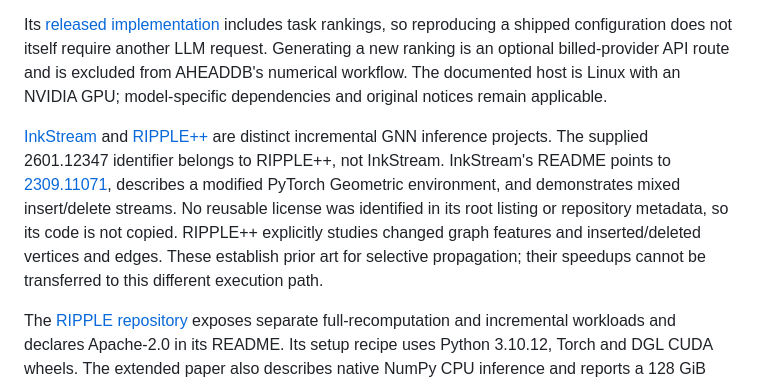
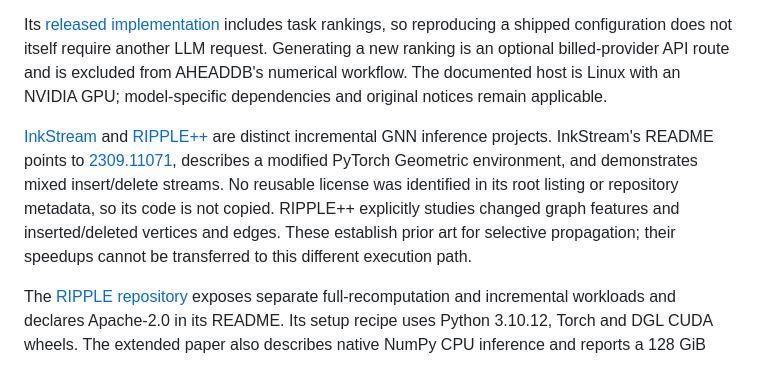
Before and after one commit to nazeeh111/AHEADDB, a Markdown page: docs/research.md, the part around the change. Drawn GitHub-style.

```diff
--- a/docs/research.md
+++ b/docs/research.md
@@ -24,7 +24,7 @@ The official [quickstart](https://github.com/stanford-star/relational-transforme
 
 Its [released implementation](https://github.com/lids-lab/steer) includes task rankings, so reproducing a shipped configuration does not itself require another LLM request. Generating a new ranking is an optional billed-provider API route and is excluded from AHEADDB's numerical workflow. The documented host is Linux with an NVIDIA GPU; model-specific dependencies and original notices remain applicable.
 
-[InkStream](https://github.com/WuDan0399/InkStream) and [RIPPLE++](https://arxiv.org/abs/2601.12347) are distinct incremental GNN inference projects. The supplied 2601.12347 identifier belongs to RIPPLE++, not InkStream. InkStream's README points to [2309.11071](https://arxiv.org/abs/2309.11071), describes a modified PyTorch Geometric environment, and demonstrates mixed insert/delete streams. No reusable license was identified in its root listing or repository metadata, so its code is not copied. RIPPLE++ explicitly studies changed graph features and inserted/deleted vertices and edges. These establish prior art for selective propagation; their speedups cannot be transferred to this different execution path.
+[InkStream](https://github.com/WuDan0399/InkStream) and [RIPPLE++](https://arxiv.org/abs/2601.12347) are distinct incremental GNN inference projects. InkStream's README points to [2309.11071](https://arxiv.org/abs/2309.11071), describes a modified PyTorch Geometric environment, and demonstrates mixed insert/delete streams. No reusable license was identified in its root listing or repository metadata, so its code is not copied. RIPPLE++ explicitly studies changed graph features and inserted/deleted vertices and edges. These establish prior art for selective propagation; their speedups cannot be transferred to this different execution path.
 
 The [RIPPLE repository](https://github.com/dream-lab/ripple) exposes separate full-recomputation and incremental workloads and declares Apache-2.0 in its README. Its setup recipe uses Python 3.10.12, Torch and DGL CUDA wheels. The extended paper also describes native NumPy CPU inference and reports a 128 GiB workstation setup, with higher memory use for incremental state in some cases. These are source reports, not an AHEADDB reproduction; the README setup is not a verified lightweight Mac dependency path.
 
```
Also changed, not shown: README.md (+2 -2 lines).
